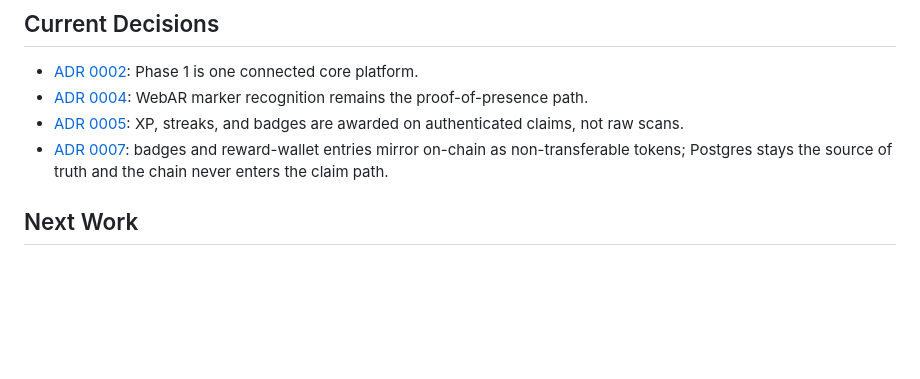
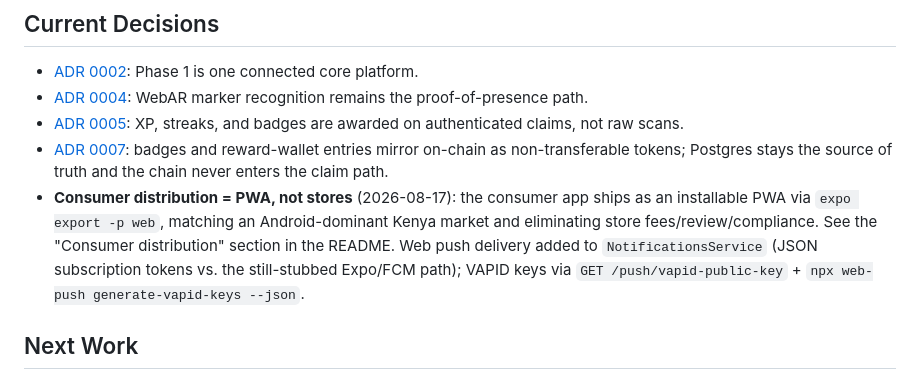
Before and after one commit to Ivy-NW/pike, a Markdown page: docs/progress.md, the part around the change. GitHub-like rendering; blank space fills up the shorter version.

Commit message:
feat: update progress documentation to reflect PWA distribution strategy and web push delivery

```diff
--- a/docs/progress.md
+++ b/docs/progress.md
@@ -73,6 +73,7 @@ One build-config change was required: OpenZeppelin's ERC1155 pulls in `Arrays.so
 - [ADR 0004](adr/0004-use-8th-wall-backed-webar-marker-recognition-for-v1.md): WebAR marker recognition remains the proof-of-presence path.
 - [ADR 0005](adr/0005-award-identity-progress-on-authenticated-claims.md): XP, streaks, and badges are awarded on authenticated claims, not raw scans.
 - [ADR 0007](adr/0007-mirror-badges-and-rewards-as-soulbound-tokens.md): badges and reward-wallet entries mirror on-chain as non-transferable tokens; Postgres stays the source of truth and the chain never enters the claim path.
+- **Consumer distribution = PWA, not stores** (2026-08-17): the consumer app ships as an installable PWA via `expo export -p web`, matching an Android-dominant Kenya market and eliminating store fees/review/compliance. See the "Consumer distribution" section in the README. Web push delivery added to `NotificationsService` (JSON subscription tokens vs. the still-stubbed Expo/FCM path); VAPID keys via `GET /push/vapid-public-key` + `npx web-push generate-vapid-keys --json`.
 
 ## Next Work
 
```
